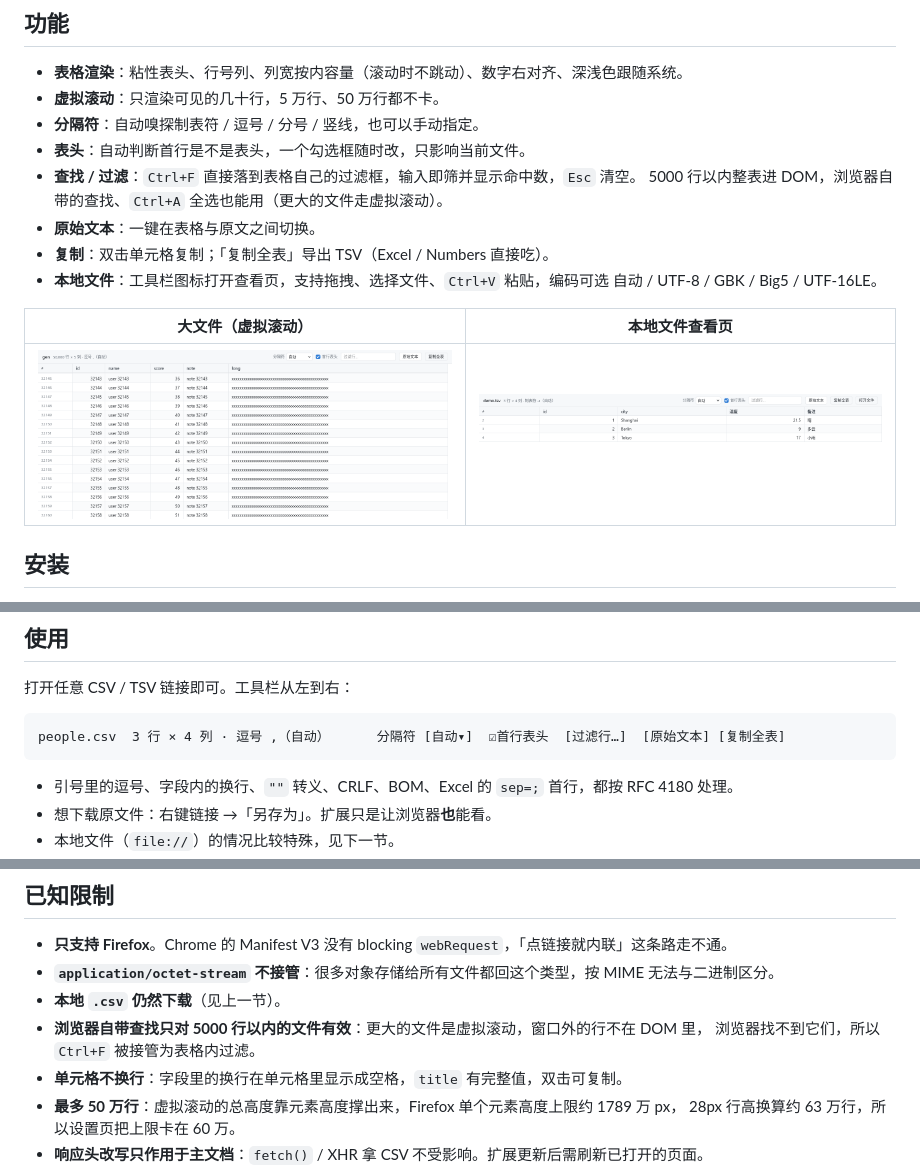
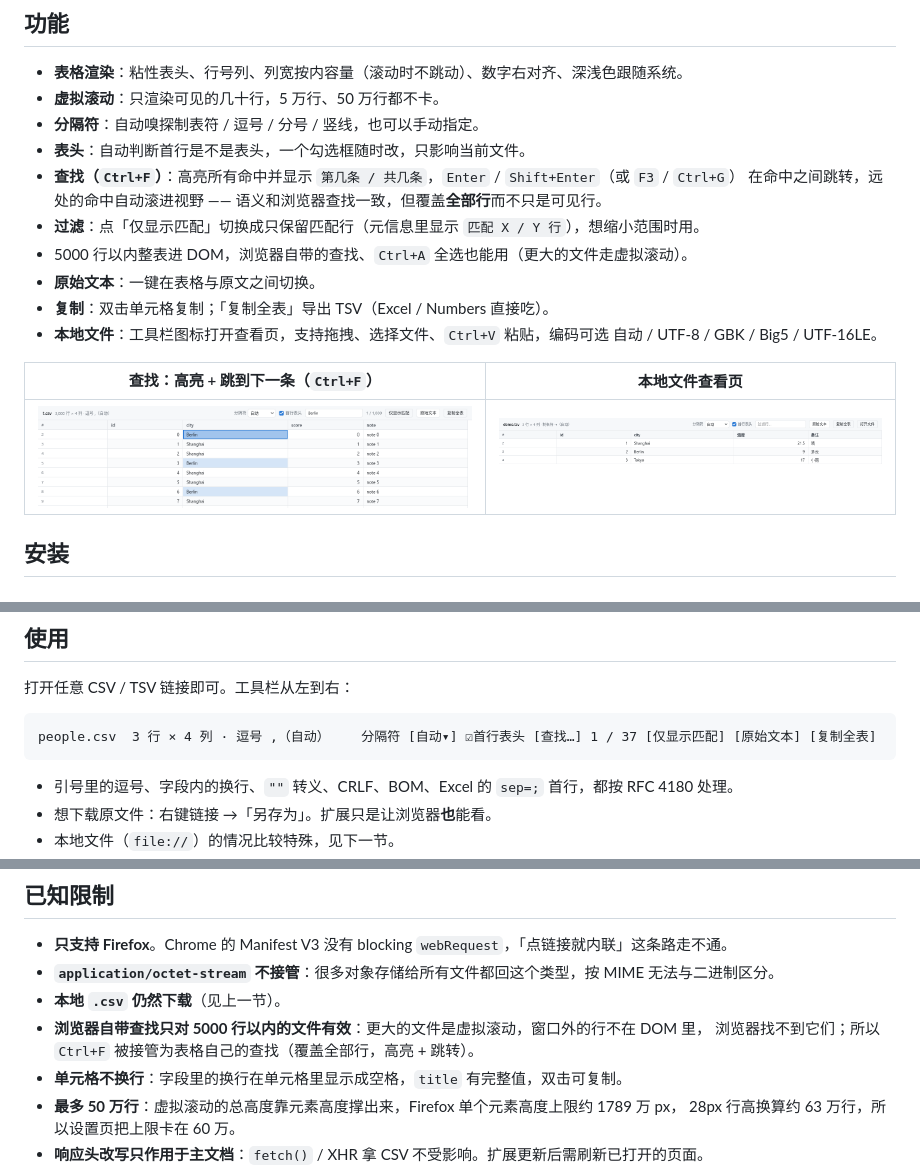
Before and after one commit to acd407/textable, a Markdown page: README.md, 3 parts joined by grey strips. Drawn GitHub-style; pictures changed too: docs/find.png (added).

````diff
--- a/README.md
+++ b/README.md
@@ -14,15 +14,17 @@ Firefox 对 `text/csv`、`text/tab-separated-values` 一律下载（实测 159
 - **虚拟滚动**：只渲染可见的几十行，5 万行、50 万行都不卡。
 - **分隔符**：自动嗅探制表符 / 逗号 / 分号 / 竖线，也可以手动指定。
 - **表头**：自动判断首行是不是表头，一个勾选框随时改，只影响当前文件。
-- **查找 / 过滤**：`Ctrl+F` 直接落到表格自己的过滤框，输入即筛并显示命中数，`Esc` 清空。
-  5000 行以内整表进 DOM，浏览器自带的查找、`Ctrl+A` 全选也能用（更大的文件走虚拟滚动）。
+- **查找（`Ctrl+F`）**：高亮所有命中并显示 `第几条 / 共几条`，`Enter` / `Shift+Enter`（或 `F3` / `Ctrl+G`）
+  在命中之间跳转，远处的命中自动滚进视野 —— 语义和浏览器查找一致，但覆盖**全部行**而不只是可见行。
+- **过滤**：点「仅显示匹配」切换成只保留匹配行（元信息里显示 `匹配 X / Y 行`），想缩小范围时用。
+- 5000 行以内整表进 DOM，浏览器自带的查找、`Ctrl+A` 全选也能用（更大的文件走虚拟滚动）。
 - **原始文本**：一键在表格与原文之间切换。
 - **复制**：双击单元格复制；「复制全表」导出 TSV（Excel / Numbers 直接吃）。
 - **本地文件**：工具栏图标打开查看页，支持拖拽、选择文件、`Ctrl+V` 粘贴，编码可选 自动 / UTF-8 / GBK / Big5 / UTF-16LE。
 
-| 大文件（虚拟滚动） | 本地文件查看页 |
+| 查找：高亮 + 跳到下一条（`Ctrl+F`） | 本地文件查看页 |
 | --- | --- |
-| ![5 万行](docs/table-large.png) | ![本地查看页](docs/viewer.png) |
+| ![查找](docs/find.png) | ![本地查看页](docs/viewer.png) |
 
 ## 安装
 
@@ -56,7 +58,7 @@ about:debugging#/runtime/this-firefox → 「临时载入附加组件」 → 选
 打开任意 CSV / TSV 链接即可。工具栏从左到右：
 
 ```
-people.csv  3 行 × 4 列 · 逗号 ,（自动）      分隔符 [自动▾]  ☑首行表头  [过滤行…]  [原始文本] [复制全表]
+people.csv  3 行 × 4 列 · 逗号 ,（自动）    分隔符 [自动▾] ☑首行表头 [查找…] 1 / 37 [仅显示匹配] [原始文本] [复制全表]
 ```
 
 - 引号里的逗号、字段内的换行、`""` 转义、CRLF、BOM、Excel 的 `sep=;` 首行，都按 RFC 4180 处理。
@@ -110,7 +112,7 @@ people.csv  3 行 × 4 列 · 逗号 ,（自动）      分隔符 [自动▾]
 - **`application/octet-stream` 不接管**：很多对象存储给所有文件都回这个类型，按 MIME 无法与二进制区分。
 - **本地 `.csv` 仍然下载**（见上一节）。
 - **浏览器自带查找只对 5000 行以内的文件有效**：更大的文件是虚拟滚动，窗口外的行不在 DOM 里，
-  浏览器找不到它们，所以 `Ctrl+F` 被接管为表格内过滤。
+  浏览器找不到它们；所以 `Ctrl+F` 被接管为表格自己的查找（覆盖全部行，高亮 + 跳转）。
 - **单元格不换行**：字段里的换行在单元格里显示成空格，`title` 有完整值，双击可复制。
 - **最多 50 万行**：虚拟滚动的总高度靠元素高度撑出来，Firefox 单个元素高度上限约 1789 万 px，
   28px 行高换算约 63 万行，所以设置页把上限卡在 60 万。
````
Also changed, not shown: 3 other files.
